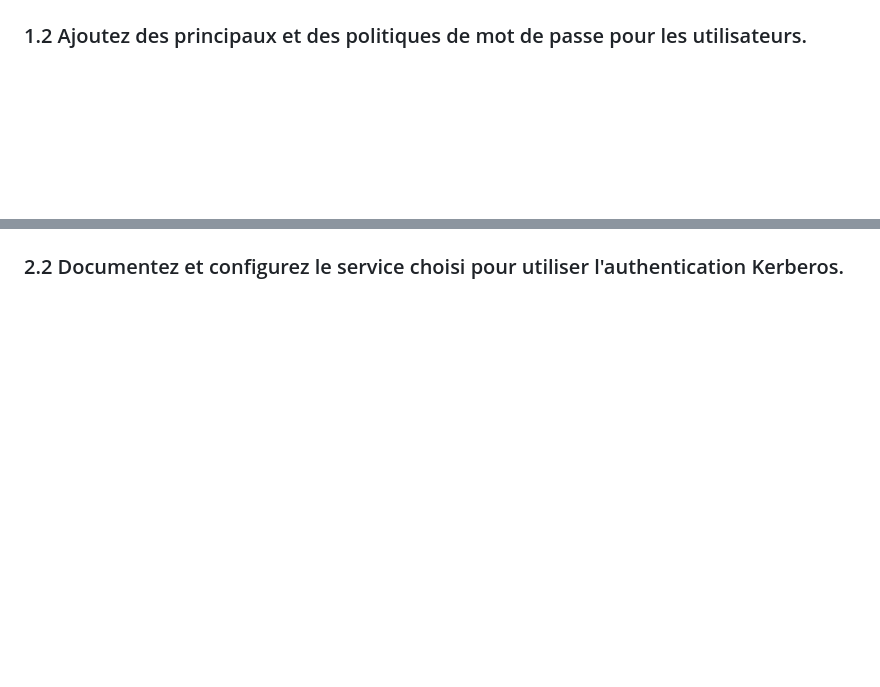
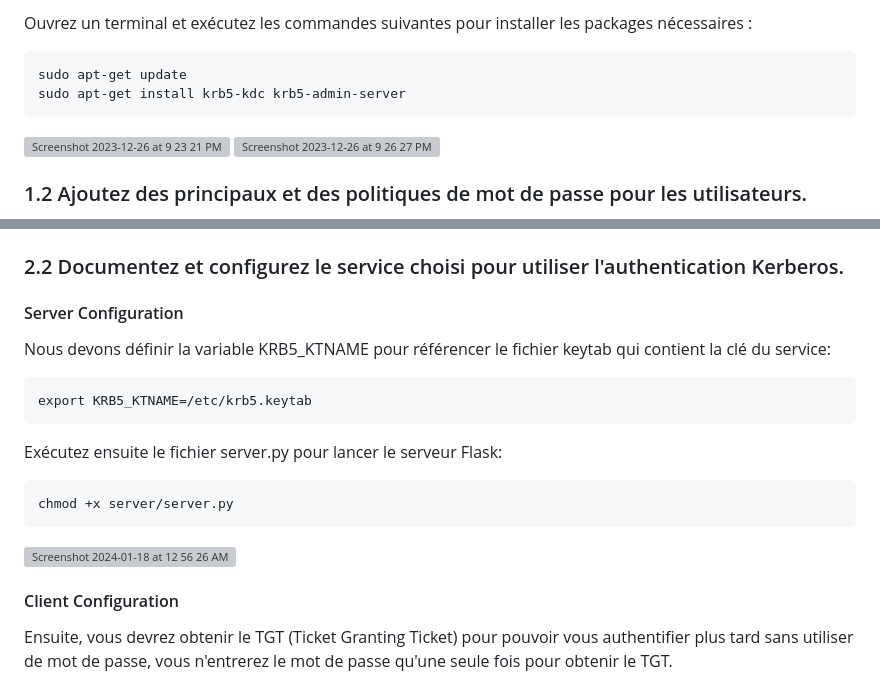
Before and after one commit to EllouzeKarim/Project-Security, a Markdown page: README.md, 2 parts joined by grey strips. GitHub-like rendering; blank space fills up the shorter version; grey boxes are pictures that could not be loaded.

````diff
--- a/README.md
+++ b/README.md
@@ -320 +336,13 @@ Se connecter sur localhost/auth-ldap
+Ouvrez un terminal et exécutez les commandes suivantes pour installer les packages nécessaires :
+```
+sudo apt-get update
+sudo apt-get install krb5-kdc krb5-admin-server
+```
+
+
+<img width="716" alt="Screenshot 2023-12-26 at 9 23 21 PM" src="https://github.com/EllouzeKarim/Project-Security/assets/79056754/9df446c2-e345-4c67-b363-f1c6a151dcac">
+<img width="721" alt="Screenshot 2023-12-26 at 9 26 27 PM" src="https://github.com/EllouzeKarim/Project-Security/assets/79056754/595cd23a-6bdb-4bed-a6a2-34cc4d18365b">
+
+
+
 ### 1.2 Ajoutez des principaux et des poli­tiques de mot de passe pour les utilisateurs.
@@ -325 +389,17 @@ On a choisi d'implémenter un service api avec FLUSK.
 ### 2.2 Documentez et configurez le service choisi pour utiliser l'authen­ti­ca­tion Kerberos.
+
+#### Server Configuration
+Nous devons définir la variable KRB5_KTNAME pour référencer le fichier keytab qui contient la clé du service:
+```
+export KRB5_KTNAME=/etc/krb5.keytab
+```
+Exécutez ensuite le fichier server.py pour lancer le serveur Flask:
+```
+chmod +x server/server.py
+```
+<img width="907" alt="Screenshot 2024-01-18 at 12 56 26 AM" src="https://github.com/EllouzeKarim/Project-Security/assets/79056754/5343dd08-3d00-4c19-be40-02b12a4e9768">
+
+#### Client Configuration
+Ensuite, vous devrez obtenir le TGT (Ticket Granting Ticket) pour pouvoir vous authentifier plus tard sans utiliser de mot de passe, vous n'entrerez le mot de passe qu'une seule fois pour obtenir le TGT.
+
+
````
Also changed, not shown: other parts of README.md (+66 -1 lines).
